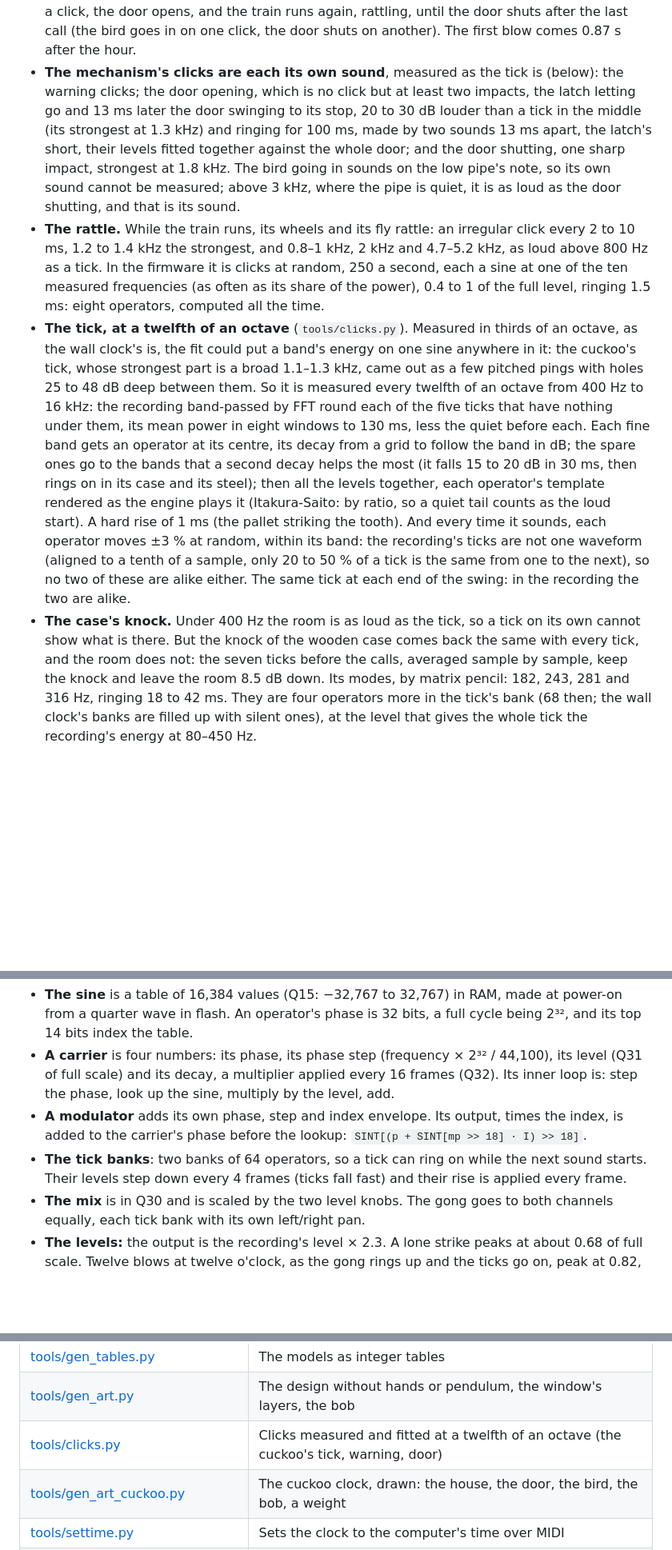
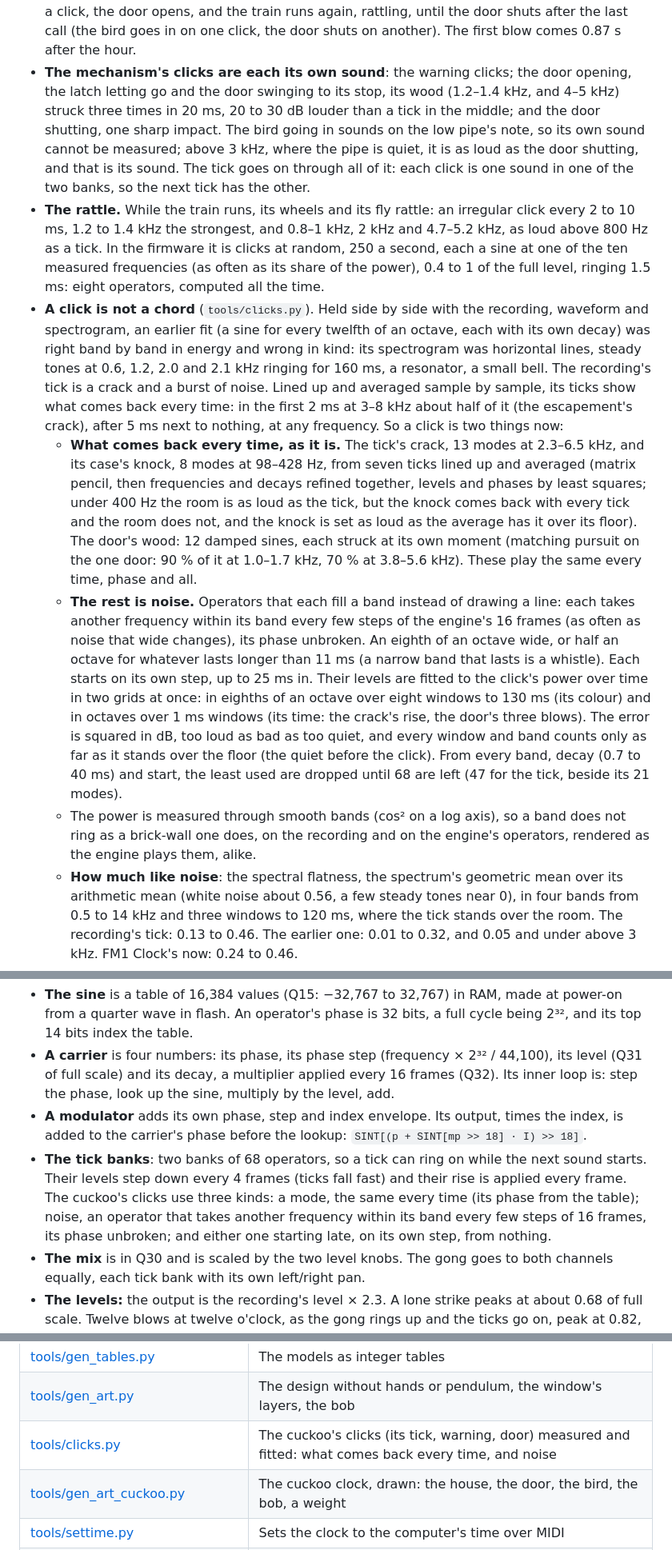
Before and after one commit to joakimskurk/fm1clock, a Markdown page: README.md, 3 parts joined by grey strips. Shown at 80% size. GitHub-like rendering; blank space fills up the shorter version.

```diff
--- a/README.md
+++ b/README.md
@@ -376,32 +376,41 @@ repository; its measurements are (`tools/ref_cuckoo.json`, `tests/ref/cuckoo_fea
   warning pin and stops; only the pendulum ticks on. 0.40 s before it, the release: a click, the door opens, and the
   train runs again, rattling, until the door shuts after the last call (the bird goes in on one click, the door
   shuts on another). The first blow comes 0.87 s after the hour.
-- **The mechanism's clicks are each its own sound**, measured as the tick is (below): the warning clicks; the door
-  opening, which is no click but at least two impacts, the latch letting go and 13 ms later the door swinging to
-  its stop, 20 to 30 dB louder than a tick in the middle (its strongest at 1.3 kHz) and ringing for 100 ms, made by
-  two sounds 13 ms apart, the latch's short, their levels fitted together against the whole door; and the door
-  shutting, one sharp impact, strongest at 1.8 kHz. The bird going in sounds on the low pipe's note, so its own
-  sound cannot be measured; above 3 kHz, where the pipe is quiet, it is as loud as the door shutting, and that is
-  its sound.
+- **The mechanism's clicks are each its own sound**: the warning clicks; the door opening, the latch letting go and
+  the door swinging to its stop, its wood (1.2–1.4 kHz, and 4–5 kHz) struck three times in 20 ms, 20 to 30 dB
+  louder than a tick in the middle; and the door shutting, one sharp impact. The bird going in sounds on the low
+  pipe's note, so its own sound cannot be measured; above 3 kHz, where the pipe is quiet, it is as loud as the door
+  shutting, and that is its sound. The tick goes on through all of it: each click is one sound in one of the two
+  banks, so the next tick has the other.
 - **The rattle.** While the train runs, its wheels and its fly rattle: an irregular click every 2 to 10 ms, 1.2
   to 1.4 kHz the strongest, and 0.8–1 kHz, 2 kHz and 4.7–5.2 kHz, as loud above 800 Hz as a tick. In the firmware
   it is clicks at random, 250 a second, each a sine at one of the ten measured frequencies (as often as its share of
   the power), 0.4 to 1 of the full level, ringing 1.5 ms: eight operators, computed all the time.
-- **The tick, at a twelfth of an octave** (`tools/clicks.py`). Measured in thirds of an octave, as the wall
-  clock's is, the fit could put a band's energy on one sine anywhere in it: the cuckoo's tick, whose strongest
-  part is a broad 1.1–1.3 kHz, came out as a few pitched pings with holes 25 to 48 dB deep between them. So it is
-  measured every twelfth of an octave from 400 Hz to 16 kHz: the recording band-passed by FFT round each of the five
-  ticks that have nothing under them, its mean power in eight windows to 130 ms, less the quiet before each. Each
-  fine band gets an operator at its centre, its decay from a grid to follow the band in dB; the spare ones go to
-  the bands that a second decay helps the most (it falls 15 to 20 dB in 30 ms, then rings on in its case and its
-  steel); then all the levels together, each operator's template rendered as the engine plays it (Itakura-Saito:
-  by ratio, so a quiet tail counts as the loud start). A hard rise of 1 ms (the pallet striking the tooth). And
-  every time it sounds, each operator moves ±3 % at random, within its band: the recording's ticks are not one
-  waveform (aligned to a tenth of a sample, only 20 to 50 % of a tick is the same from one to the next), so no two
-  of these are alike either. The same tick at each end of the swing: in the recording the two are alike.
-- **The case's knock.** Under 400 Hz the room is as loud as the tick, so a tick on its own cannot show what is
-  there. But the knock of the wooden case comes back the same with every tick, and the room does not: the seven
-  ticks before the calls, averaged sample by sample, keep the knock and leave the room 8.5 dB down. Its modes, by
-  matrix pencil: 182, 243, 281 and 316 Hz, ringing 18 to 42 ms. They are four operators more in the tick's bank
-  (68 then; the wall clock's banks are filled up with silent ones), at the level that gives the whole tick the
-  recording's energy at 80–450 Hz.
+- **A click is not a chord** (`tools/clicks.py`). Held side by side with the recording, waveform and spectrogram,
+  an earlier fit (a sine for every twelfth of an octave, each with its own decay) was right band by band in energy
+  and wrong in kind: its spectrogram was horizontal lines, steady tones at 0.6, 1.2, 2.0 and 2.1 kHz ringing for
+  160 ms, a resonator, a small bell. The recording's tick is a crack and a burst of noise. Lined up and averaged
+  sample by sample, its ticks show what comes back every time: in the first 2 ms at 3–8 kHz about half of it (the
+  escapement's crack), after 5 ms next to nothing, at any frequency. So a click is two things now:
+  - **What comes back every time, as it is.** The tick's crack, 13 modes at 2.3–6.5 kHz, and its case's knock, 8
+    modes at 98–428 Hz, from seven ticks lined up and averaged (matrix pencil, then frequencies and decays refined
+    together, levels and phases by least squares; under 400 Hz the room is as loud as the tick, but the knock comes
+    back with every tick and the room does not, and the knock is set as loud as the average has it over its floor).
+    The door's wood: 12 damped sines, each struck at its own moment (matching pursuit on the one door: 90 % of it at
+    1.0–1.7 kHz, 70 % at 3.8–5.6 kHz). These play the same every time, phase and all.
+  - **The rest is noise.** Operators that each fill a band instead of drawing a line: each takes another
+    frequency within its band every few steps of the engine's 16 frames (as often as noise that wide changes), its
+    phase unbroken. An eighth of an octave wide, or half an octave for whatever lasts longer than 11 ms (a narrow
+    band that lasts is a whistle). Each starts on its own step, up to 25 ms in. Their levels are fitted to the
+    click's power over time in two grids at once: in eighths of an octave over eight windows to 130 ms (its colour)
+    and in octaves over 1 ms windows (its time: the crack's rise, the door's three blows). The error is squared in
+    dB, too loud as bad as too quiet, and every window and band counts only as far as it stands over the floor (the
+    quiet before the click). From every band, decay (0.7 to 40 ms) and start, the least used are dropped until 68
+    are left (47 for the tick, beside its 21 modes).
+  - The power is measured through smooth bands (cos² on a log axis), so a band does not ring as a brick-wall one
+    does, on the recording and on the engine's operators, rendered as the engine plays them, alike.
+  - **How much like noise**: the spectral flatness, the spectrum's geometric mean over its arithmetic mean (white
+    noise about 0.56, a few steady tones near 0), in four bands from 0.5 to 14 kHz and three windows to 120 ms,
+    where the tick stands over the room. The recording's tick: 0.13 to 0.46. The earlier one: 0.01 to 0.32, and
+    0.05 and under above 3 kHz. FM1 Clock's now: 0.24 to 0.46.
+
@@ -503,8 +516,11 @@ The chip has no floating point unit, so everything is integers (`firmware/src/cl
   sine, multiply by the level, add.
 - **A modulator** adds its own phase, step and index envelope. Its output, times the index, is added to the
   carrier's phase before the lookup: `SINT[(p + SINT[mp >> 18] · I) >> 18]`.
-- **The tick banks**: two banks of 64 operators, so a tick can ring on while the next sound starts. Their levels
-  step down every 4 frames (ticks fall fast) and their rise is applied every frame.
+- **The tick banks**: two banks of 68 operators, so a tick can ring on while the next sound starts. Their levels
+  step down every 4 frames (ticks fall fast) and their rise is applied every frame. The cuckoo's clicks use three
+  kinds: a mode, the same every time (its phase from the table); noise, an operator that takes another frequency
+  within its band every few steps of 16 frames, its phase unbroken; and either one starting late, on its own step,
+  from nothing.
 - **The mix** is in Q30 and is scaled by the two level knobs. The gong goes to both channels equally, each tick
   bank with its own left/right pan.
 - **The levels:** the output is the recording's level × 2.3. A lone strike peaks at about 0.68 of full scale.
@@ -634,7 +651,7 @@ the USB rescue, where an installer always works. Installing firmware is at your
 | [tools/fit_model.py](tools/fit_model.py), [tools/fit_cuckoo.py](tools/fit_cuckoo.py) | Fit the FM attacks, the pipes and the ticks to the measurements |
 | [tools/gen_tables.py](tools/gen_tables.py) | The models as integer tables |
 | [tools/gen_art.py](tools/gen_art.py) | The design without hands or pendulum, the window's layers, the bob |
-| [tools/clicks.py](tools/clicks.py) | Clicks measured and fitted at a twelfth of an octave (the cuckoo's tick, warning, door) |
+| [tools/clicks.py](tools/clicks.py) | The cuckoo's clicks (its tick, warning, door) measured and fitted: what comes back every time, and noise |
 | [tools/gen_art_cuckoo.py](tools/gen_art_cuckoo.py) | The cuckoo clock, drawn: the house, the door, the bird, the bob, a weight |
 | [tools/settime.py](tools/settime.py) | Sets the clock to the computer's time over MIDI |
 | [tools/emu_ci.sh](tools/emu_ci.sh), [tools/emu_check.sh](tools/emu_check.sh) | The package in fm1-emu |
```
Also changed, not shown: other parts of README.md (+17 -12 lines), docs/screens/cuckoo-clicks.png (added), 12 other files.
